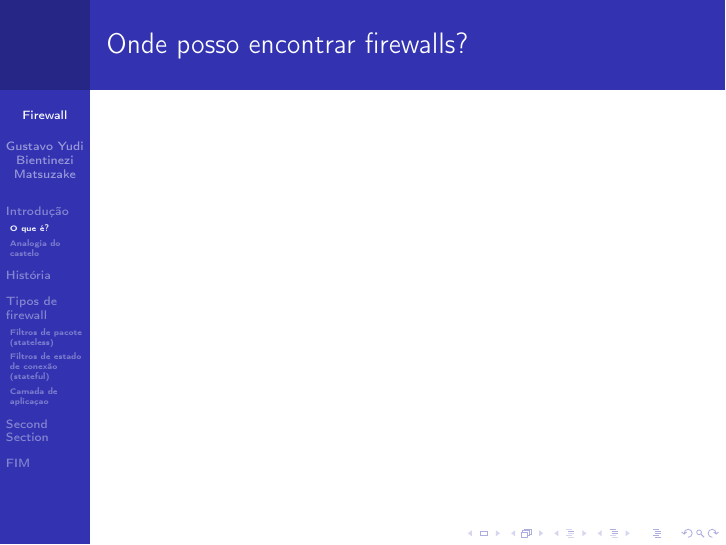
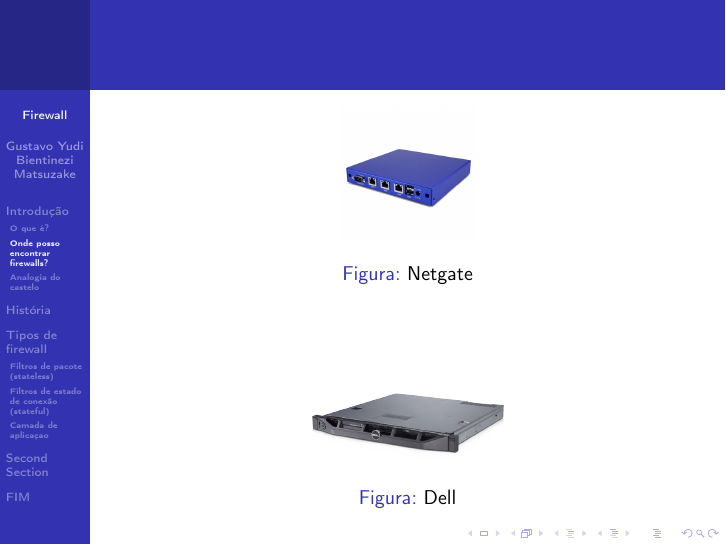
Before and after one commit to yudi-matsuzake/firewall-apresentacao, LaTeX slides (apresentacao.tex, which reads secoes/introducao.tex): page 4 of 13. Compiled offline with pdfLaTeX.

Commit message:
imagens incluidas

```diff
--- a/secoes/introducao.tex
+++ b/secoes/introducao.tex
@@ -15,9 +15,22 @@
 \end{frame}
 
 %------------------------------------------------
+
+\subsection{Onde posso encontrar firewalls?}
 \begin{frame}
-\frametitle{Onde posso encontrar firewalls?}
+	%NETGATE
+	\begin{figure}
+		\centering
+		\includegraphics[height=0.3\textheight]{imagens/netgate.jpg}
+		\caption{Netgate}
+	\end{figure}
 
+	%DELL
+	\begin{figure}
+		\centering
+		\includegraphics[height=0.3\textheight]{imagens/dell.png}
+		\caption{Dell}
+	\end{figure}
 \end{frame}
 
 %------------------------------------------------
```
Also changed, not shown: apresentacao.tex (+2 -0 lines), apresentacao.pdf. Lines whose indentation alone changed are shown as unchanged.
